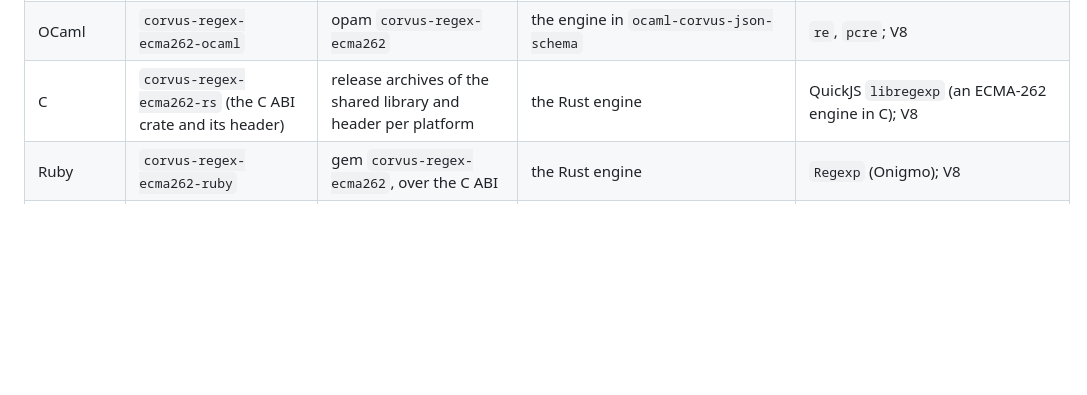
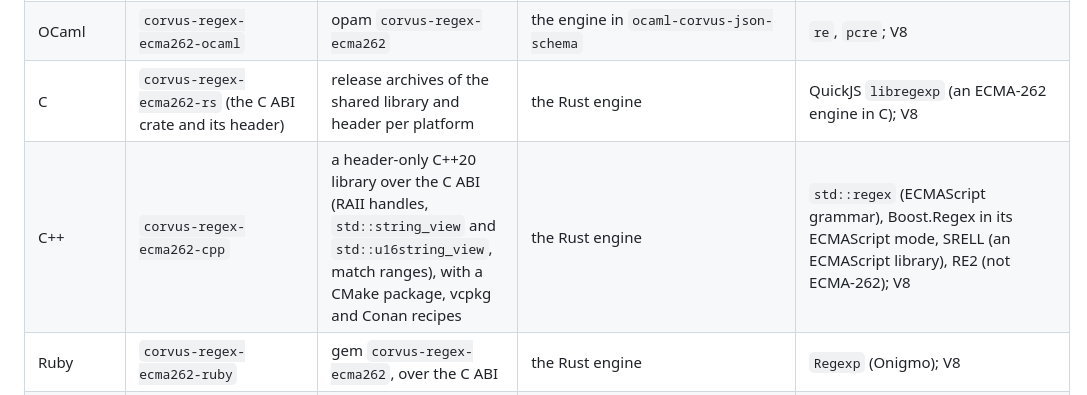
Before and after one commit to corvus-dotnet/Corvus.Regex.Ecma262, a Markdown page: docs/plan/engines-for-every-port.md, the part around one of its changes. Rendered like a GitHub page; blank space fills up the shorter version.

```diff
--- a/docs/plan/engines-for-every-port.md
+++ b/docs/plan/engines-for-every-port.md
@@ -22,6 +22,7 @@ Corvus library adopt it in place of its hand-rolled one (the design document's p
 | Object Pascal | `corvus-regex-ecma262-pas` | the unit, as the Pascal port ships it | `Corvus.JsonSchema.EcmaRegex.pas` | `TRegExpr` (FPC); V8 |
 | OCaml | `corvus-regex-ecma262-ocaml` | opam `corvus-regex-ecma262` | the engine in `ocaml-corvus-json-schema` | `re`, `pcre`; V8 |
 | C | `corvus-regex-ecma262-rs` (the C ABI crate and its header) | release archives of the shared library and header per platform | the Rust engine | QuickJS `libregexp` (an ECMA-262 engine in C); V8 |
+| C++ | `corvus-regex-ecma262-cpp` | a header-only C++20 library over the C ABI (RAII handles, `std::string_view` and `std::u16string_view`, match ranges), with a CMake package, vcpkg and Conan recipes | the Rust engine | `std::regex` (ECMAScript grammar), Boost.Regex in its ECMAScript mode, SRELL (an ECMAScript library), RE2 (not ECMA-262); V8 |
 | Ruby | `corvus-regex-ecma262-ruby` | gem `corvus-regex-ecma262`, over the C ABI | the Rust engine | `Regexp` (Onigmo); V8 |
 | PHP | `corvus-regex-ecma262-php` | Composer package over FFI to the C ABI | the Rust engine | `preg_*` (PCRE2); V8 |
 | Swift | `corvus-regex-ecma262-swift` | Swift package over the C ABI | the Rust engine | `Regex` and `NSRegularExpression`; V8 |
```
Also changed, not shown: other parts of docs/plan/engines-for-every-port.md (+2 -2 lines).
